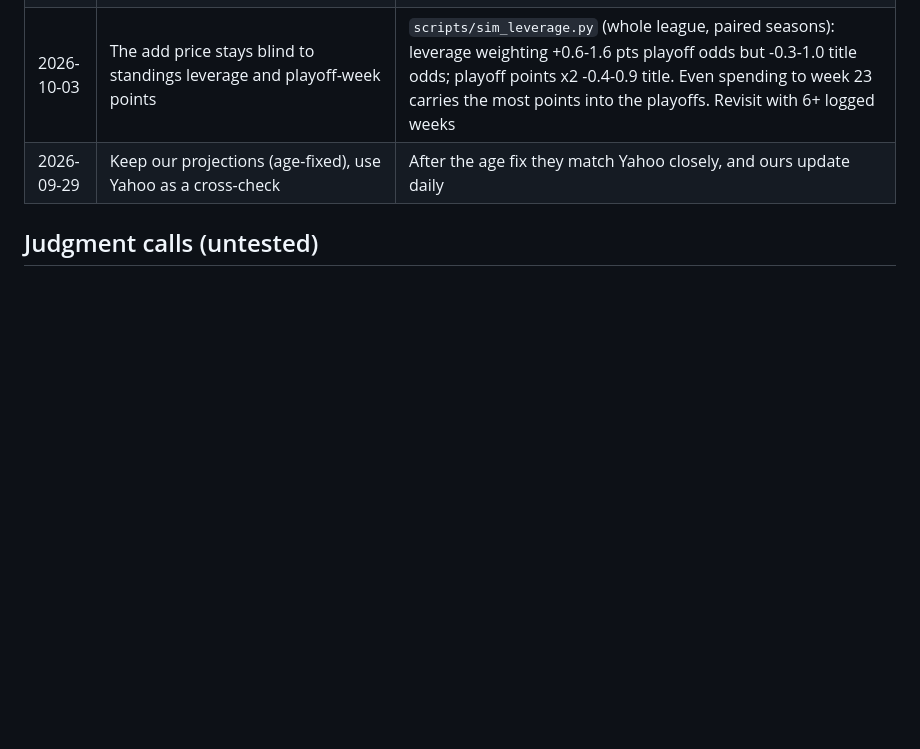
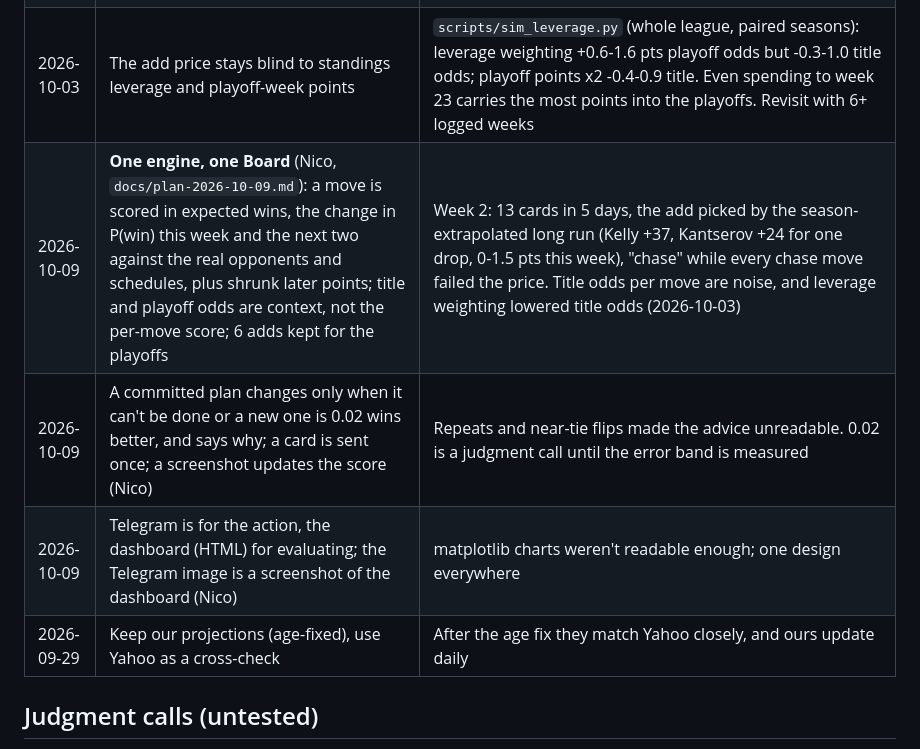
Before and after one commit to nybnic/FantasyNHLAssistantGM, a Markdown page: engine/CLAUDE.md, the part around the change. Drawn GitHub-style; blank space fills up the shorter version.

```diff
--- a/engine/CLAUDE.md
+++ b/engine/CLAUDE.md
@@ -82,6 +82,9 @@
 | 2026-10-03 | /trade shows a trade's gain as "typical week's win odds +7%", not "win 50% -> 57%" (Nico) | It read as this week's matchup odds; it is the 6-week points gain as a typical week's odds vs a team as good as yours. Horizon unchanged (6 weeks) |
 | 2026-10-03 | /trade guesses acceptance with stars feeling worth more: `PICK_DECAY` 0.85 -> 0.8 (Nico) | At 0.85 a 4th + 6th-rounder "felt" like a 1st (Knight + Dobson for MacKinnon was suggested); at 0.8 a 1st outweighs a 4th + 6th, not a 2nd + 3rd. Judgment call: no acceptance data |
 | 2026-10-03 | The add price stays blind to standings leverage and playoff-week points | `scripts/sim_leverage.py` (whole league, paired seasons): leverage weighting +0.6-1.6 pts playoff odds but -0.3-1.0 title odds; playoff points x2 -0.4-0.9 title. Even spending to week 23 carries the most points into the playoffs. Revisit with 6+ logged weeks |
+| 2026-10-09 | **One engine, one Board** (Nico, `docs/plan-2026-10-09.md`): a move is scored in expected wins, the change in P(win) this week and the next two against the real opponents and schedules, plus shrunk later points; title and playoff odds are context, not the per-move score; 6 adds kept for the playoffs | Week 2: 13 cards in 5 days, the add picked by the season-extrapolated long run (Kelly +37, Kantserov +24 for one drop, 0-1.5 pts this week), "chase" while every chase move failed the price. Title odds per move are noise, and leverage weighting lowered title odds (2026-10-03) |
+| 2026-10-09 | A committed plan changes only when it can't be done or a new one is 0.02 wins better, and says why; a card is sent once; a screenshot updates the score (Nico) | Repeats and near-tie flips made the advice unreadable. 0.02 is a judgment call until the error band is measured |
+| 2026-10-09 | Telegram is for the action, the dashboard (HTML) for evaluating; the Telegram image is a screenshot of the dashboard (Nico) | matplotlib charts weren't readable enough; one design everywhere |
 | 2026-09-29 | Keep our projections (age-fixed), use Yahoo as a cross-check | After the age fix they match Yahoo closely, and ours update daily |
 
 ## Judgment calls (untested)
```
Also changed, not shown: docs/plan-2026-10-09.md (added, +128 -0 lines), docs/roadmap.md (+29 -7 lines).
